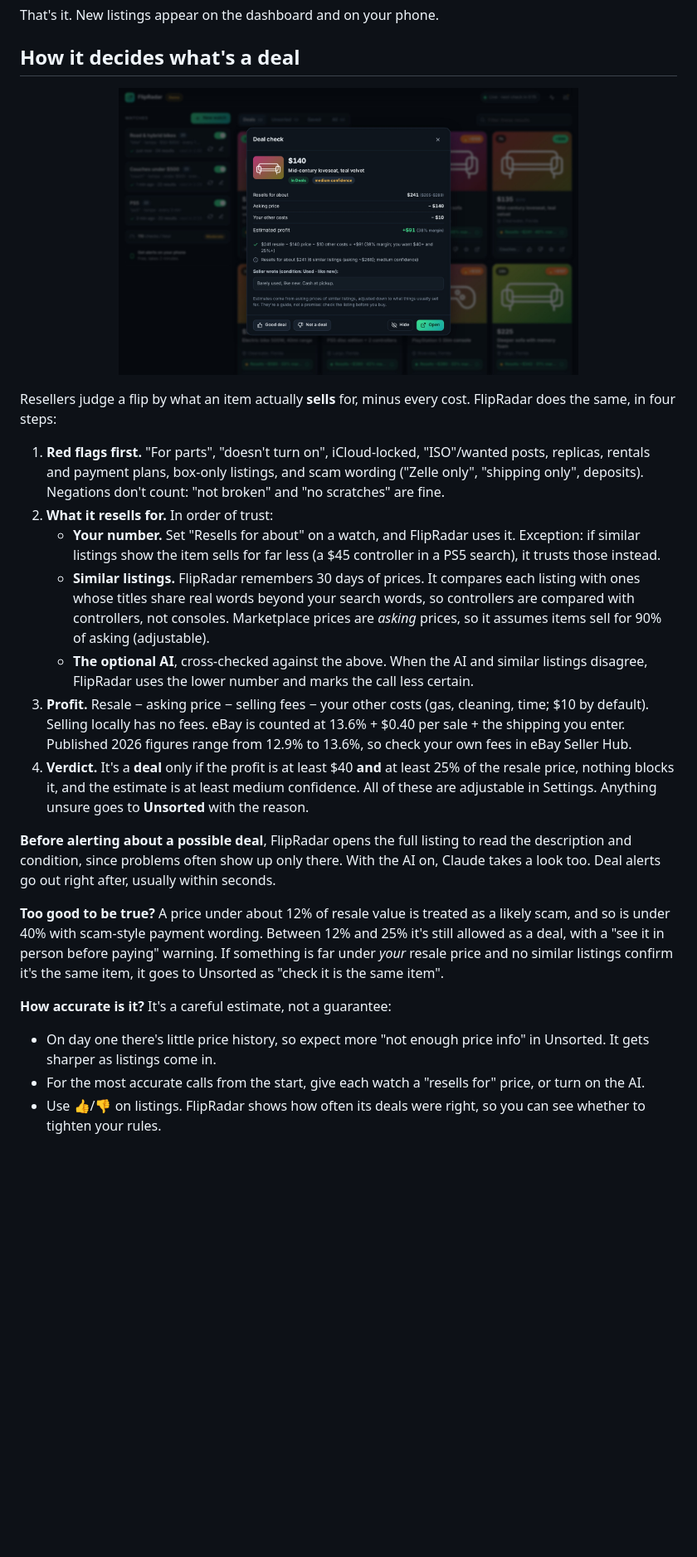
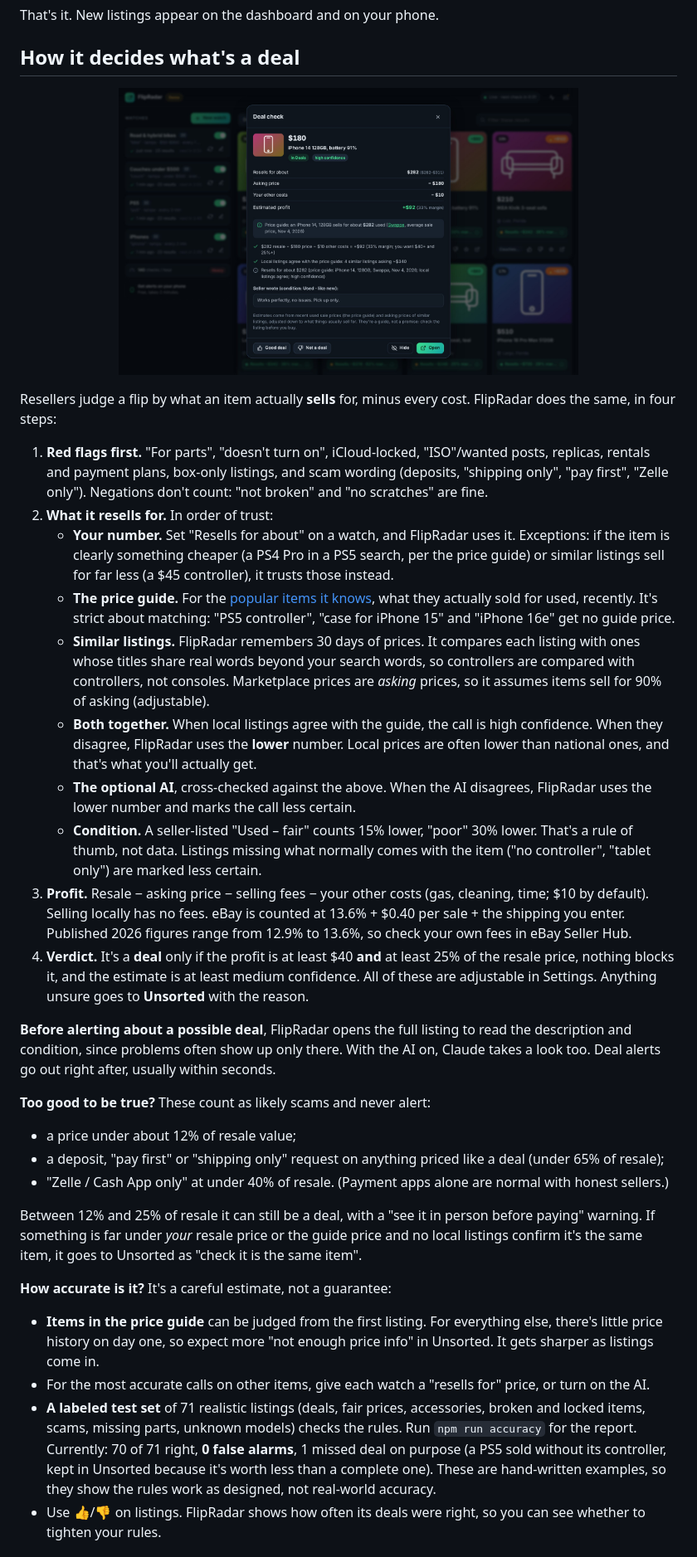
Before and after one commit to dexterATX/facebookflip, a Markdown page: README.md, the part around one of its changes. Shown at 83% size. GitHub-like rendering; pictures changed too: docs/screenshot-deal-check.jpg; blank space fills up the shorter version.

```diff
--- a/README.md
+++ b/README.md
@@ -61,20 +62,30 @@ That's it. New listings appear on the dashboard and on your phone.
 
 Resellers judge a flip by what an item actually **sells** for, minus every cost. FlipRadar does the same, in four steps:
 
-1. **Red flags first.** "For parts", "doesn't turn on", iCloud-locked, "ISO"/wanted posts, replicas, rentals and payment plans, box-only listings, and scam wording ("Zelle only", "shipping only", deposits). Negations don't count: "not broken" and "no scratches" are fine.
+1. **Red flags first.** "For parts", "doesn't turn on", iCloud-locked, "ISO"/wanted posts, replicas, rentals and payment plans, box-only listings, and scam wording (deposits, "shipping only", "pay first", "Zelle only"). Negations don't count: "not broken" and "no scratches" are fine.
 2. **What it resells for.** In order of trust:
-   - **Your number.** Set "Resells for about" on a watch, and FlipRadar uses it. Exception: if similar listings show the item sells for far less (a $45 controller in a PS5 search), it trusts those instead.
+   - **Your number.** Set "Resells for about" on a watch, and FlipRadar uses it. Exceptions: if the item is clearly something cheaper (a PS4 Pro in a PS5 search, per the price guide) or similar listings sell for far less (a $45 controller), it trusts those instead.
+   - **The price guide.** For the [popular items it knows](#the-price-guide), what they actually sold for used, recently. It's strict about matching: "PS5 controller", "case for iPhone 15" and "iPhone 16e" get no guide price.
    - **Similar listings.** FlipRadar remembers 30 days of prices. It compares each listing with ones whose titles share real words beyond your search words, so controllers are compared with controllers, not consoles. Marketplace prices are *asking* prices, so it assumes items sell for 90% of asking (adjustable).
-   - **The optional AI**, cross-checked against the above. When the AI and similar listings disagree, FlipRadar uses the lower number and marks the call less certain.
+   - **Both together.** When local listings agree with the guide, the call is high confidence. When they disagree, FlipRadar uses the **lower** number. Local prices are often lower than national ones, and that's what you'll actually get.
+   - **The optional AI**, cross-checked against the above. When the AI disagrees, FlipRadar uses the lower number and marks the call less certain.
+   - **Condition.** A seller-listed "Used – fair" counts 15% lower, "poor" 30% lower. That's a rule of thumb, not data. Listings missing what normally comes with the item ("no controller", "tablet only") are marked less certain.
 3. **Profit.** Resale − asking price − selling fees − your other costs (gas, cleaning, time; $10 by default). Selling locally has no fees. eBay is counted at 13.6% + $0.40 per sale + the shipping you enter. Published 2026 figures range from 12.9% to 13.6%, so check your own fees in eBay Seller Hub.
 4. **Verdict.** It's a **deal** only if the profit is at least $40 **and** at least 25% of the resale price, nothing blocks it, and the estimate is at least medium confidence. All of these are adjustable in Settings. Anything unsure goes to **Unsorted** with the reason.
 
 **Before alerting about a possible deal**, FlipRadar opens the full listing to read the description and condition, since problems often show up only there. With the AI on, Claude takes a look too. Deal alerts go out right after, usually within seconds.
 
-**Too good to be true?** A price under about 12% of resale value is treated as a likely scam, and so is under 40% with scam-style payment wording. Between 12% and 25% it's still allowed as a deal, with a "see it in person before paying" warning. If something is far under *your* resale price and no similar listings confirm it's the same item, it goes to Unsorted as "check it is the same item".
+**Too good to be true?** These count as likely scams and never alert:
+
+- a price under about 12% of resale value;
+- a deposit, "pay first" or "shipping only" request on anything priced like a deal (under 65% of resale);
+- "Zelle / Cash App only" at under 40% of resale. (Payment apps alone are normal with honest sellers.)
+
+Between 12% and 25% of resale it can still be a deal, with a "see it in person before paying" warning. If something is far under *your* resale price or the guide price and no local listings confirm it's the same item, it goes to Unsorted as "check it is the same item".
 
 **How accurate is it?** It's a careful estimate, not a guarantee:
 
-- On day one there's little price history, so expect more "not enough price info" in Unsorted. It gets sharper as listings come in.
-- For the most accurate calls from the start, give each watch a "resells for" price, or turn on the AI.
+- **Items in the price guide** can be judged from the first listing. For everything else, there's little price history on day one, so expect more "not enough price info" in Unsorted. It gets sharper as listings come in.
+- For the most accurate calls on other items, give each watch a "resells for" price, or turn on the AI.
+- **A labeled test set** of 71 realistic listings (deals, fair prices, accessories, broken and locked items, scams, missing parts, unknown models) checks the rules. Run `npm run accuracy` for the report. Currently: 70 of 71 right, **0 false alarms**, 1 missed deal on purpose (a PS5 sold without its controller, kept in Unsorted because it's worth less than a complete one). These are hand-written examples, so they show the rules work as designed, not real-world accuracy.
 - Use 👍/👎 on listings. FlipRadar shows how often its deals were right, so you can see whether to tighten your rules.
```
Also changed, not shown: other parts of README.md (+24 -4 lines), 15 other files.
